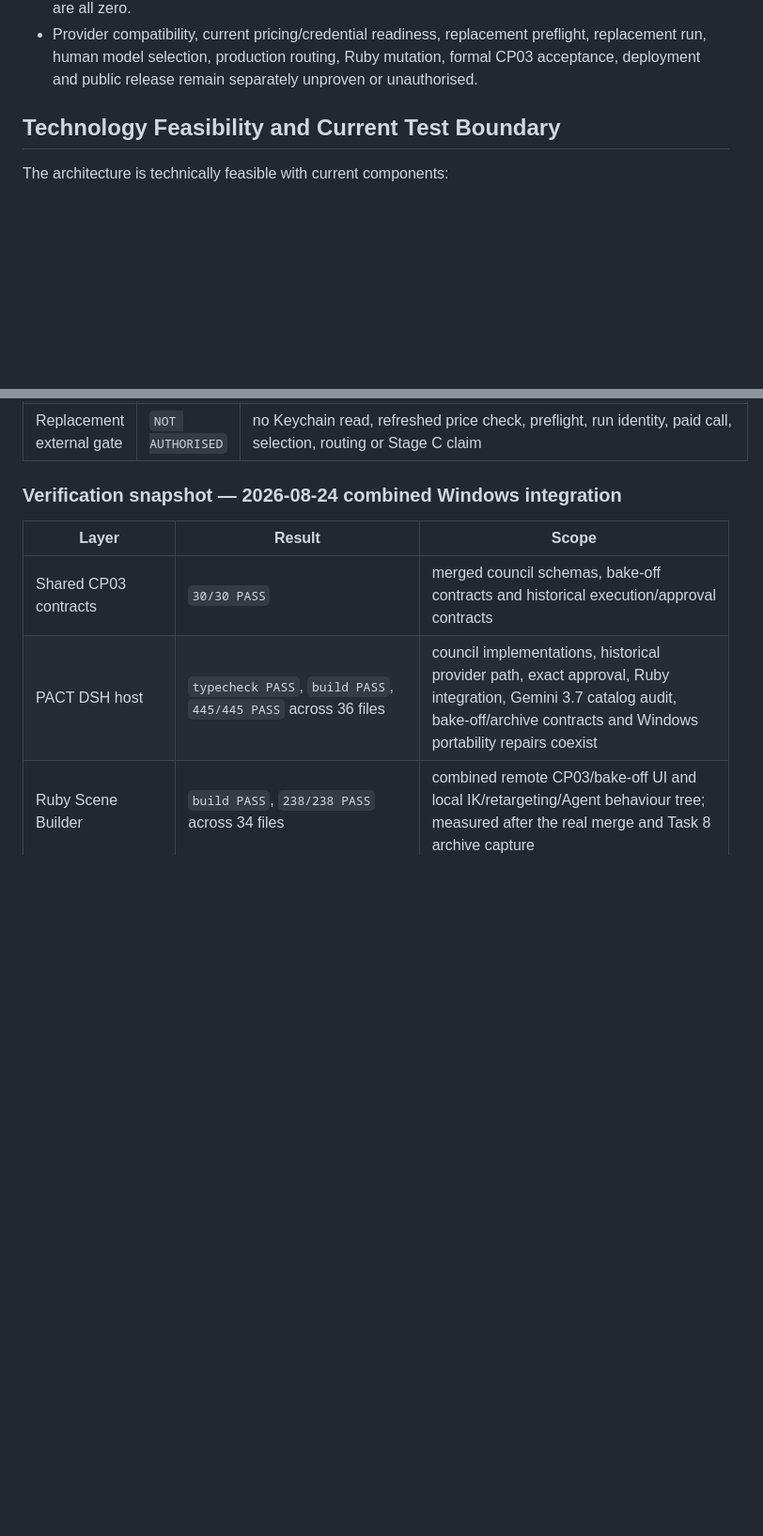
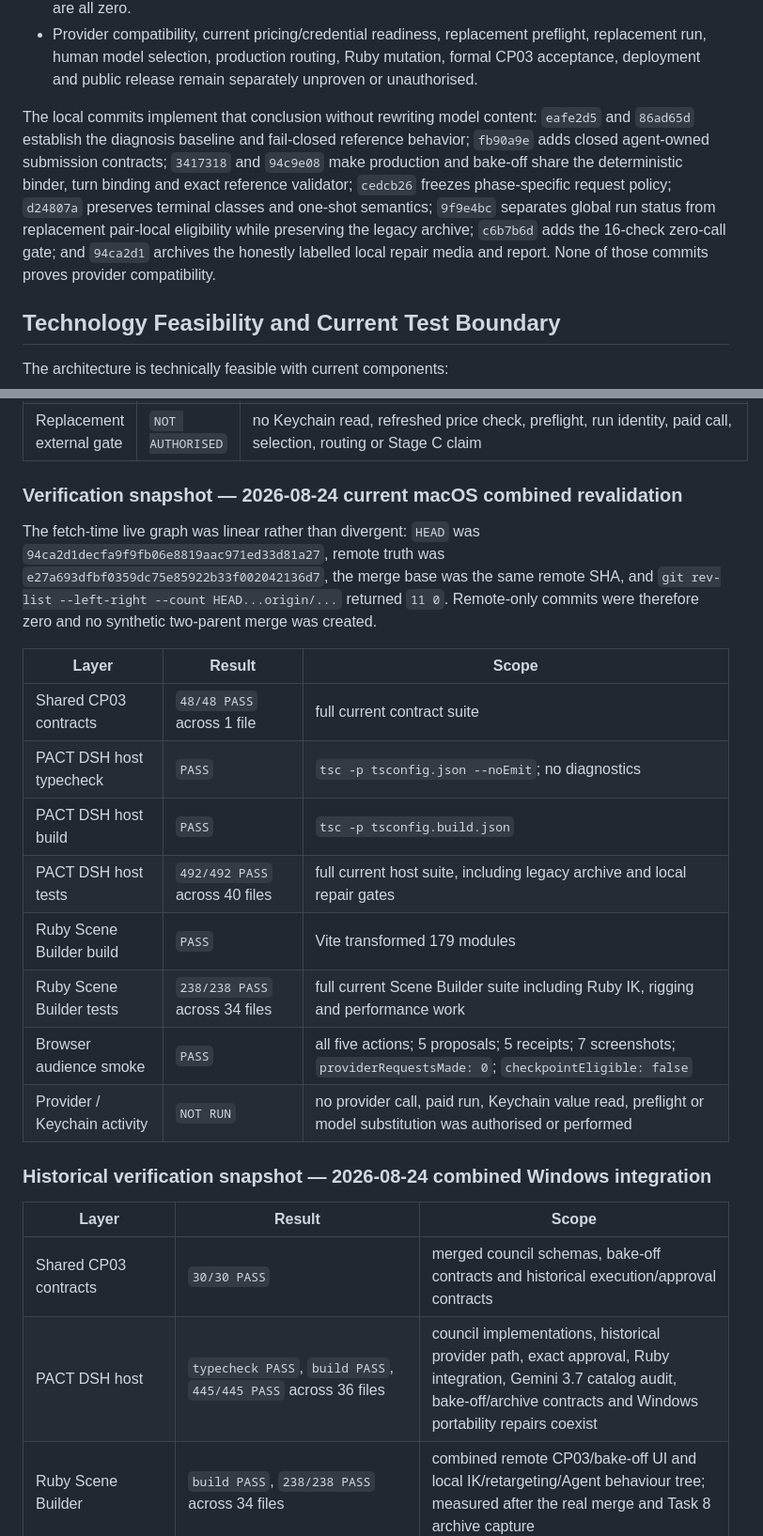
Before and after one commit to RubyYii/Layered-Redraw-, a Markdown page: docs/pact-cp03-progress.md, 2 parts joined by grey strips. Shown at 94% size. Drawn GitHub-style; blank space fills up the shorter version.

Commit message:
docs(cp03): reconcile stage b failure and live sync

```diff
--- a/docs/pact-cp03-progress.md
+++ b/docs/pact-cp03-progress.md
@@ -197,6 +199,17 @@ Tasks 7–8 are complete as one consumed failed run archive. The run cannot be r
   preflight, replacement run, human model selection, production routing, Ruby
   mutation, formal CP03 acceptance, deployment and public release remain
   separately unproven or unauthorised.
+
+The local commits implement that conclusion without rewriting model content:
+`eafe2d5` and `86ad65d` establish the diagnosis baseline and fail-closed
+reference behavior; `fb90a9e` adds closed agent-owned submission contracts;
+`3417318` and `94c9e08` make production and bake-off share the deterministic
+binder, turn binding and exact reference validator; `cedcb26` freezes
+phase-specific request policy; `d24807a` preserves terminal classes and
+one-shot semantics; `9f9e4bc` separates global run status from replacement
+pair-local eligibility while preserving the legacy archive; `c6b7b6d` adds
+the 16-check zero-call gate; and `94ca2d1` archives the honestly labelled local
+repair media and report. None of those commits proves provider compatibility.
 
 ## Technology Feasibility and Current Test Boundary
 
@@ -250,7 +263,27 @@ session directory.
 | Historical Stage B archive | `64 FILES / COMMITTED BYTES UNCHANGED` | exact pre/post manifest SHA-256 `78ccd860ea4825c26a2390ed4233d5b3c99bad248ae8f7bbd4b6321874768b6e`; no tracked or untracked diff; legacy report/hash reverified in the host suite |
 | Replacement external gate | `NOT AUTHORISED` | no Keychain read, refreshed price check, preflight, run identity, paid call, selection, routing or Stage C claim |
 
-### Verification snapshot — 2026-08-24 combined Windows integration
+### Verification snapshot — 2026-08-24 current macOS combined revalidation
+
+The fetch-time live graph was linear rather than divergent: `HEAD` was
+`94ca2d1decfa9f9fb06e8819aac971ed33d81a27`, remote truth was
+`e27a693dfbf0359dc75e85922b33f002042136d7`, the merge base was the same remote
+SHA, and `git rev-list --left-right --count HEAD...origin/...` returned
+`11 0`. Remote-only commits were therefore zero and no synthetic two-parent
+merge was created.
+
+| Layer | Result | Scope |
+|---|---|---|
+| Shared CP03 contracts | `48/48 PASS` across 1 file | full current contract suite |
+| PACT DSH host typecheck | `PASS` | `tsc -p tsconfig.json --noEmit`; no diagnostics |
+| PACT DSH host build | `PASS` | `tsc -p tsconfig.build.json` |
+| PACT DSH host tests | `492/492 PASS` across 40 files | full current host suite, including legacy archive and local repair gates |
+| Ruby Scene Builder build | `PASS` | Vite transformed 179 modules |
+| Ruby Scene Builder tests | `238/238 PASS` across 34 files | full current Scene Builder suite including Ruby IK, rigging and performance work |
+| Browser audience smoke | `PASS` | all five actions; 5 proposals; 5 receipts; 7 screenshots; `providerRequestsMade: 0`; `checkpointEligible: false` |
+| Provider / Keychain activity | `NOT RUN` | no provider call, paid run, Keychain value read, preflight or model substitution was authorised or performed |
+
+### Historical verification snapshot — 2026-08-24 combined Windows integration
 
 | Layer | Result | Scope |
 |---|---|---|
```
Also changed, not shown: other parts of docs/pact-cp03-progress.md (+9 -7 lines).
